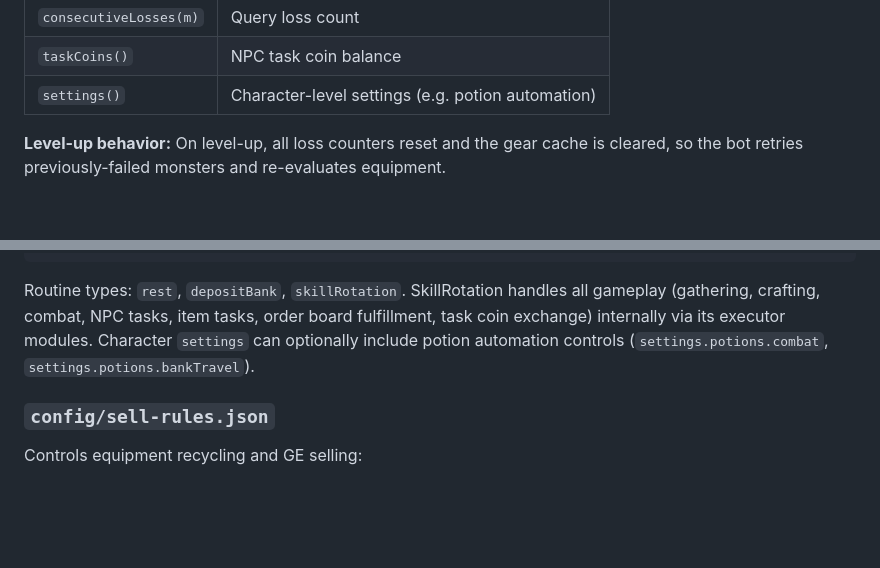
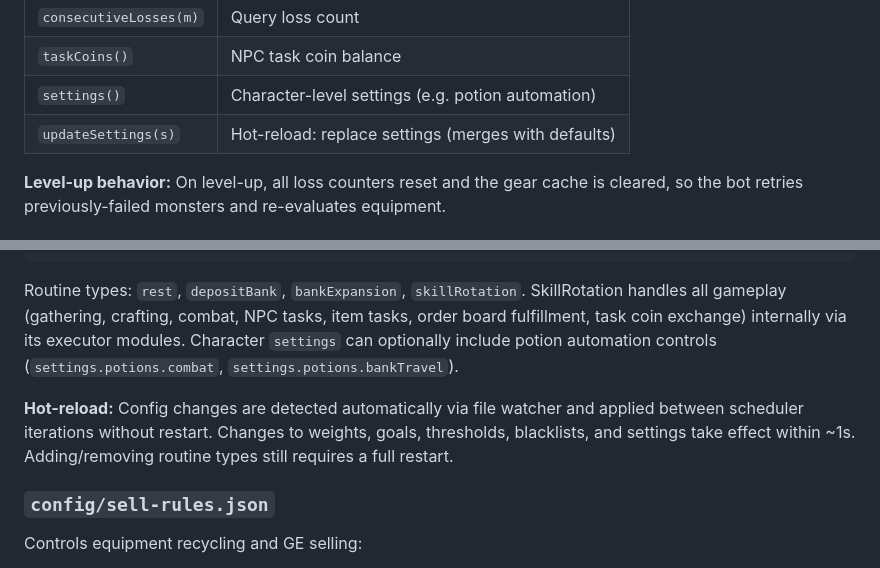
Before and after one commit to Geno-Claw/artifacts-mmo, a Markdown page: ARCHITECTURE.md, 2 parts joined by grey strips. Rendered like a GitHub page; blank space fills up the shorter version.

````diff
--- a/ARCHITECTURE.md
+++ b/ARCHITECTURE.md
@@ -155,6 +159,7 @@ Per-character state wrapper (replaces old singleton `state.mjs`). One instance p
 | `consecutiveLosses(m)` | Query loss count |
 | `taskCoins()` | NPC task coin balance |
 | `settings()` | Character-level settings (e.g. potion automation) |
+| `updateSettings(s)` | Hot-reload: replace settings (merges with defaults) |
 
 **Level-up behavior:** On level-up, all loss counters reset and the gear cache is cleared, so the bot retries previously-failed monsters and re-evaluates equipment.
 
@@ -340,8 +345,10 @@ constants.mjs    — GATHERING_SKILLS, CRAFTING_SKILLS, TASK_COIN_CODE, reserve
 }
 ```
 
-Routine types: `rest`, `depositBank`, `skillRotation`. SkillRotation handles all gameplay (gathering, crafting, combat, NPC tasks, item tasks, order board fulfillment, task coin exchange) internally via its executor modules.
+Routine types: `rest`, `depositBank`, `bankExpansion`, `skillRotation`. SkillRotation handles all gameplay (gathering, crafting, combat, NPC tasks, item tasks, order board fulfillment, task coin exchange) internally via its executor modules.
 Character `settings` can optionally include potion automation controls (`settings.potions.combat`, `settings.potions.bankTravel`).
+
+**Hot-reload:** Config changes are detected automatically via file watcher and applied between scheduler iterations without restart. Changes to weights, goals, thresholds, blacklists, and settings take effect within ~1s. Adding/removing routine types still requires a full restart.
 
 ### `config/sell-rules.json`
 
````
Also changed, not shown: other parts of ARCHITECTURE.md (+20 -9 lines), CLAUDE.md (+2 -2 lines).
